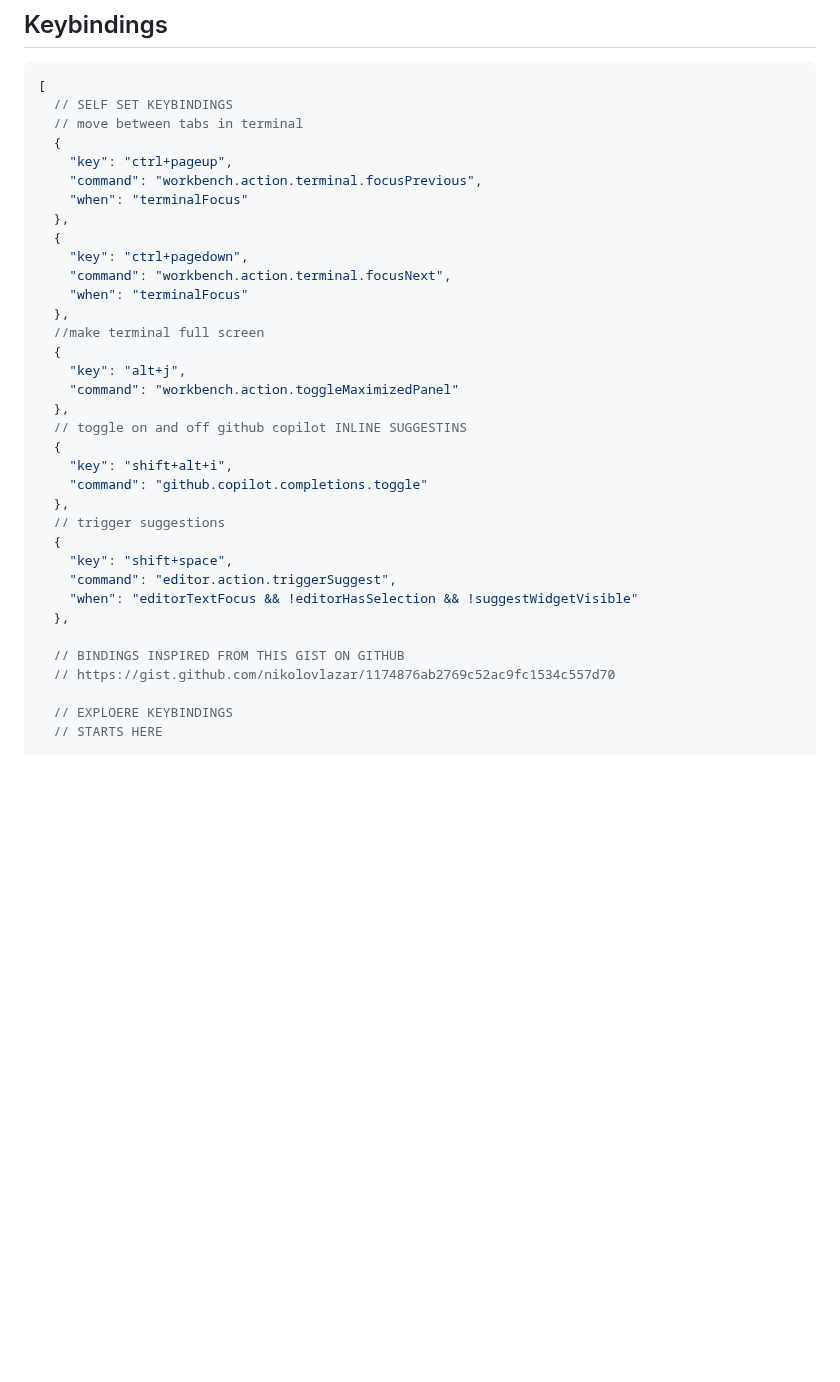
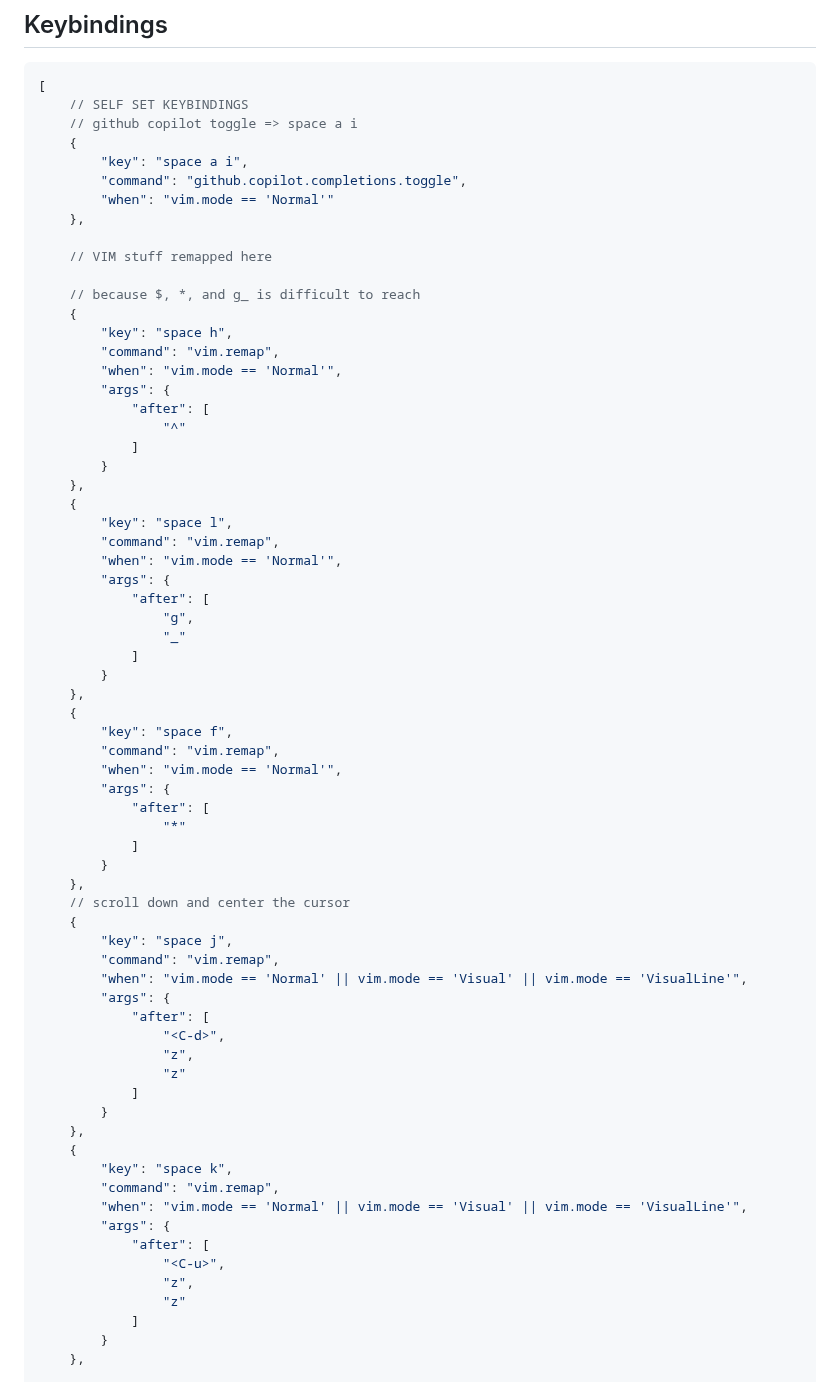
Before and after one commit to shamsch/docs, a Markdown page: md/vscode.md, the part around one of its changes. Rendered like a GitHub page; blank space fills up the shorter version.

````diff
--- a/md/vscode.md
+++ b/md/vscode.md
@@ -249,38 +167,71 @@ This outlines list of useful shortcuts in VS Code, `settings.json`, and `keybind
 
 ```json
 [
-  // SELF SET KEYBINDINGS
-  // move between tabs in terminal
-  {
-    "key": "ctrl+pageup",
-    "command": "workbench.action.terminal.focusPrevious",
-    "when": "terminalFocus"
-  },
-  {
-    "key": "ctrl+pagedown",
-    "command": "workbench.action.terminal.focusNext",
-    "when": "terminalFocus"
-  },
-  //make terminal full screen
-  {
-    "key": "alt+j",
-    "command": "workbench.action.toggleMaximizedPanel"
-  },
-  // toggle on and off github copilot INLINE SUGGESTINS
-  {
-    "key": "shift+alt+i",
-    "command": "github.copilot.completions.toggle"
-  },
-  // trigger suggestions
-  {
-    "key": "shift+space",
-    "command": "editor.action.triggerSuggest",
-    "when": "editorTextFocus && !editorHasSelection && !suggestWidgetVisible"
-  },
+    // SELF SET KEYBINDINGS
+    // github copilot toggle => space a i
+    {
+        "key": "space a i",
+        "command": "github.copilot.completions.toggle",
+        "when": "vim.mode == 'Normal'"
+    },
 
-  // BINDINGS INSPIRED FROM THIS GIST ON GITHUB
-  // https://gist.github.com/nikolovlazar/1174876ab2769c52ac9fc1534c557d70
+    // VIM stuff remapped here
 
-  // EXPLOERE KEYBINDINGS
-  // STARTS HERE
+    // because $, *, and g_ is difficult to reach
+    {
+        "key": "space h",
+        "command": "vim.remap",
+        "when": "vim.mode == 'Normal'",
+        "args": {
+            "after": [
+                "^"
+            ]
+        }
+    },
+    {
+        "key": "space l",
+        "command": "vim.remap",
+        "when": "vim.mode == 'Normal'",
+        "args": {
+            "after": [
+                "g",
+                "_"
+            ]
+        }
+    },
+    {
+        "key": "space f",
+        "command": "vim.remap",
+        "when": "vim.mode == 'Normal'",
+        "args": {
+            "after": [
+                "*"
+            ]
+        }
+    },
+    // scroll down and center the cursor
+    {
+        "key": "space j",
+        "command": "vim.remap",
+        "when": "vim.mode == 'Normal' || vim.mode == 'Visual' || vim.mode == 'VisualLine'",
+        "args": {
+            "after": [
+                "<C-d>",
+                "z",
+                "z"
+            ]
+        }
+    },
+    {
+        "key": "space k",
+        "command": "vim.remap",
+        "when": "vim.mode == 'Normal' || vim.mode == 'Visual' || vim.mode == 'VisualLine'",
+        "args": {
+            "after": [
+                "<C-u>",
+                "z",
+                "z"
+            ]
+        }
+    },
 
````
Also changed, not shown: other parts of md/vscode.md (+266 -158 lines).
